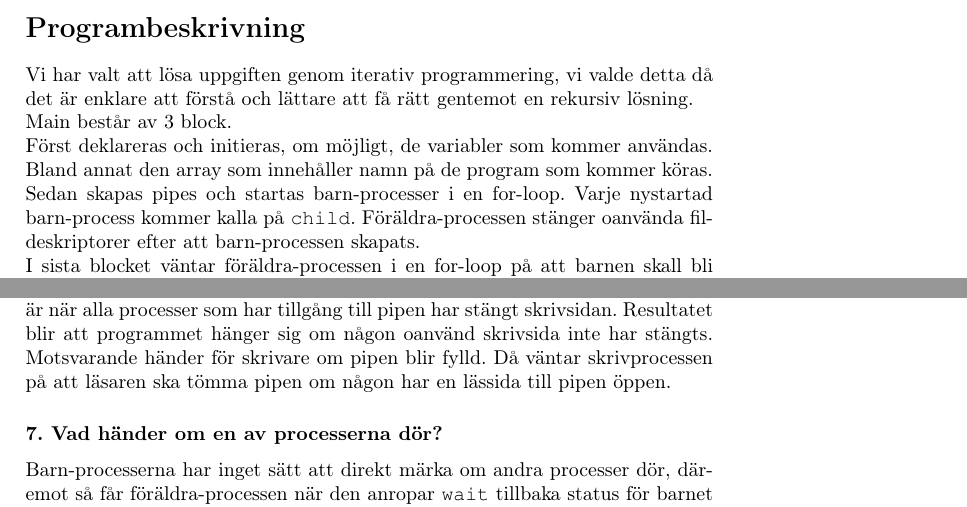
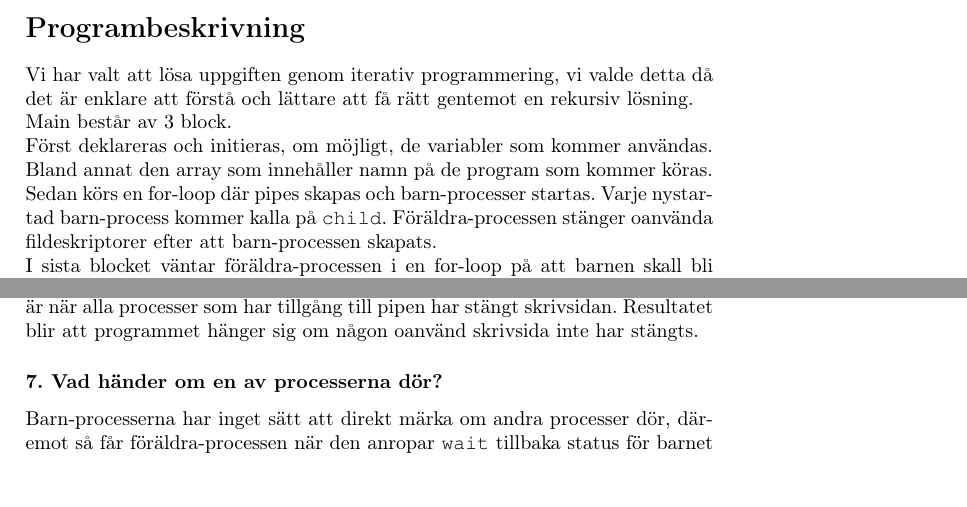
Before and after one commit to roes/opsys, a LaTeX document (lab1/lab1.tex): two parts of pages 2 and 3 of 4, joined at a grey line, cut so that both start at the same text. Compiled offline with pdfLaTeX.

Commit message:
last report changes

```diff
--- a/lab1/lab1.tex
+++ b/lab1/lab1.tex
@@ -28,7 +28,7 @@ Main består av 3 block.
 \\
 Först deklareras och initieras, om möjligt, de variabler som kommer användas. Bland annat den array som innehåller namn på de program som kommer köras.
 \\
-Sedan skapas pipes och startas barn-processer i en for-loop. Varje nystartad barn-process kommer kalla på \texttt{child}. Föräldra-processen stänger oanvända fildeskriptorer efter att barn-processen skapats.
+Sedan körs en for-loop där pipes skapas och barn-processer startas. Varje nystartad barn-process kommer kalla på \texttt{child}. Föräldra-processen stänger oanvända fildeskriptorer efter att barn-processen skapats.
 \\
 I sista blocket väntar föräldra-processen i en for-loop på att barnen skall bli färdiga och skriver vid fel ut eventuella returvärden.
 \\
@@ -55,7 +55,7 @@ En barn-process kan ta reda på sitt eget PID genom \texttt{getpid}. Den kan äv
 Processer kan ha sina egna läs/skriv-markeringar, vilket är default när en fil öppnas, men processer kan även dela på dessa markeringar. Delning sker när en barn-process skapas genom fork. Läs/skriv-markeringarna måste därför lagras i en speciell tabell som är gemensam för alla processer, alltså behövs även FDT.
 
 \subsubsection*{6. Vad händer om man inte stänger en oanvänd pipe?}
-En process som läser från en pipe läser tills EOF (End Of File) kommer. Vilket är när alla processer som har tillgång till pipen har stängt skrivsidan. Resultatet blir att programmet hänger sig om någon oanvänd skrivsida inte har stängts. Motsvarande händer för skrivare om pipen blir fylld. Då väntar skrivprocessen på att läsaren ska tömma pipen om någon har en lässida till pipen öppen.
+En process som läser från en pipe läser tills EOF (End Of File) kommer. Vilket är när alla processer som har tillgång till pipen har stängt skrivsidan. Resultatet blir att programmet hänger sig om någon oanvänd skrivsida inte har stängts.
 
 \subsubsection*{7. Vad händer om en av processerna dör?}
 Barn-processerna har inget sätt att direkt märka om andra processer dör, däremot så får föräldra-processen när den anropar \texttt{wait} tillbaka status för barnet som avslutat. Från denna status kan man utläsa om barn-processen slutade naturligt eller pga något fel eller signal. I detta skede kan man använda föräldra-processen för att skicka signaler till de andra barn-processerna.
```
Also changed, not shown: lab1/lab1.tex (1 more changed lines).
